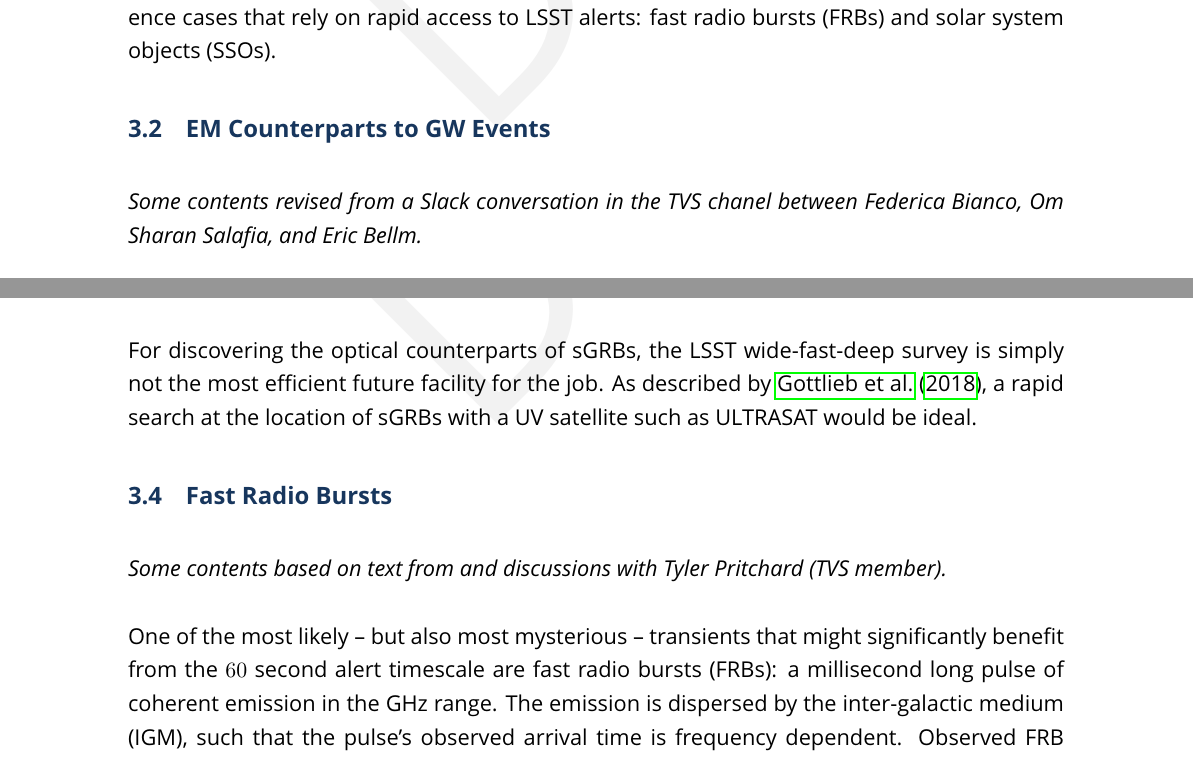
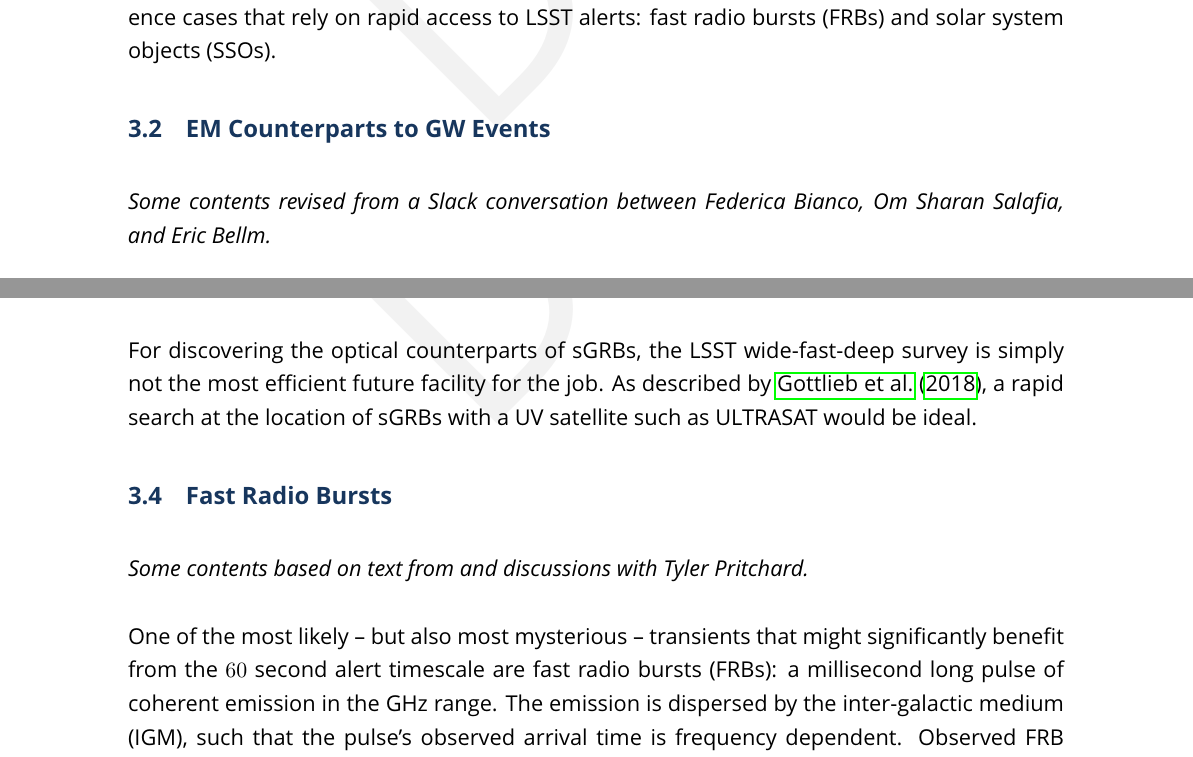
Before and after one commit to MelissaGraham/dmtn-alertoptions, a LaTeX document (dmtn-tbd.tex): two parts of pages 16 and 18 of 27, joined at a grey line, cut so that both start at the same text. The pictures show the PDF file dmtn-tbd.pdf that the author committed with the source.

Commit message:
small ammendments

```diff
--- a/dmtn-tbd.tex
+++ b/dmtn-tbd.tex
@@ -302,7 +302,7 @@ The fact that these three are also listed as science drivers for longer-latency
 Each of these science drivers is discussed in turn below, along with two other science cases that rely on rapid access to LSST alerts: fast radio bursts (FRBs) and solar system objects (SSOs).
 
 \subsection{EM Counterparts to GW Events}\label{ssec:latency_emgw}
-{\it Some contents revised from a Slack conversation in the TVS chanel between Federica Bianco, Om Sharan Salafia, and Eric Bellm.}
+{\it Some contents revised from a Slack conversation between Federica Bianco, Om Sharan Salafia, and Eric Bellm.}
 
 During LSST Operations, target-of-opportunity imaging follow-up sequences might be executed in the error ellipse of a gravitational wave (GW) detection to search for the electromagnetic (EM) optical counterpart.
 Such a search yielded a fast-evolving "kilonova" which decayed from 22 to 28th magnitude in the $g$-band in just 6 days \citep[faster in the bluer and slower in the redder filters][]{2017Sci...358.1559K}.
@@ -364,7 +364,7 @@ As described by \citet{2018MNRAS.473..576G}, a rapid search at the location of s
 
 \subsection{Fast Radio Bursts}\label{ssec:latency_frb}
 
-{\it Some contents based on text from and discussions with Tyler Pritchard (TVS member).}
+{\it Some contents based on text from and discussions with Tyler Pritchard.}
 
 One of the most likely -- but also most mysterious -- transients that might significantly benefit from the $60$ second alert timescale are fast radio bursts (FRBs): a millisecond long pulse of coherent emission in the GHz range.
 The emission is dispersed by the inter-galactic medium (IGM), such that the pulse's observed arrival time is frequency dependent.
```
Also changed, not shown: dmtn-tbd.pdf.
